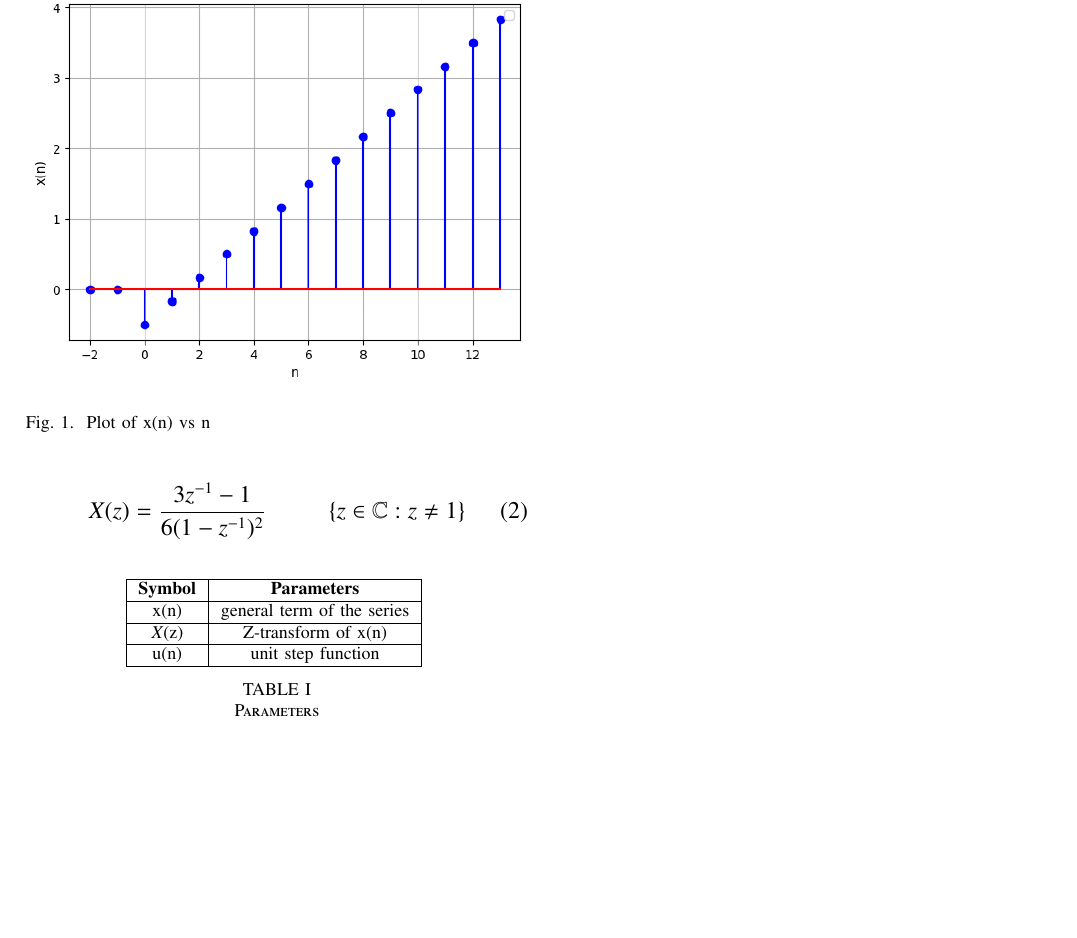
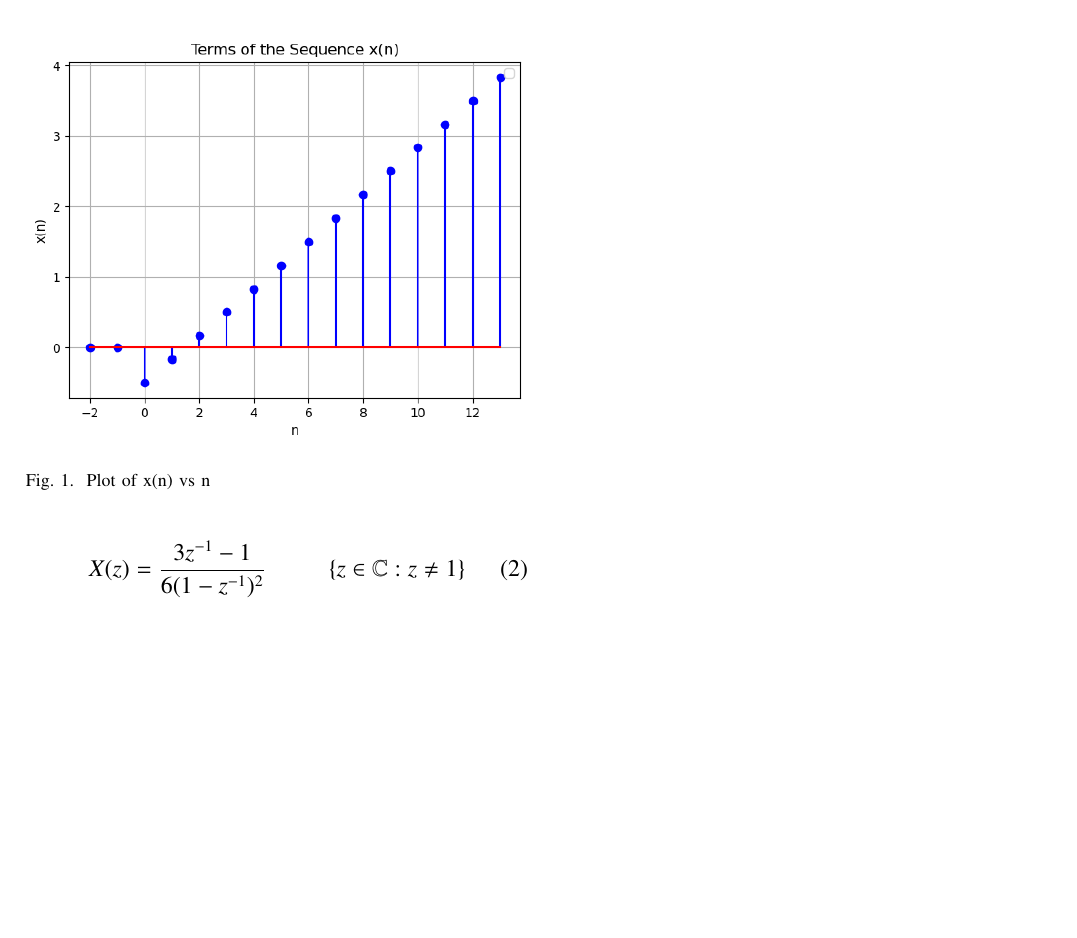
Before and after one commit to Deepakreddy1510/11047, a LaTeX paper (d.tex): part of the page, cut so that both start at the same text, the shorter picture padded with empty space. Compiled offline with pdfLaTeX.

Commit message:
Add files via upload

```diff
--- a/d.tex
+++ b/d.tex
@@ -73,6 +73,6 @@ x \brak{n} &= \frac{2n-1}{6} \brak{u\brak{n}}
 \begin{align}
 X(z) &= {\frac{3z^{-1}-1}{6(1-z^{-1})^{2}}}&\cbrak{z\in\mathbb{C} : z \neq 1}
 \end{align}
-\input{tables/table}
+
 
 \end{document}
```
Also changed, not shown: d.pdf, 2 other files.
